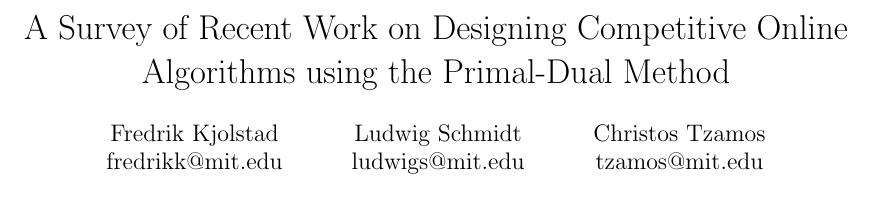
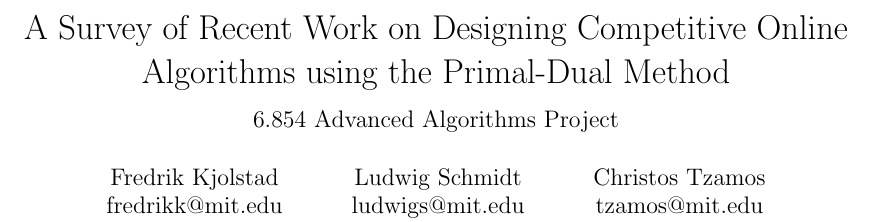
Before and after one commit to fredrikbk/6.854-project, a LaTeX paper (6.854-project.tex): part of page 1 of 11, cut so that both start at the same text. Compiled offline with pdfLaTeX.

Commit message:
Added subtitle

```diff
--- a/6.854-project.tex
+++ b/6.854-project.tex
@@ -1,4 +1,5 @@
-\title{A Survey of Recent Work on Designing Competitive Online Algorithms using the Primal-Dual Method}
+\title{A Survey of Recent Work on Designing Competitive Online Algorithms using the Primal-Dual Method \\ \begin{large}6.854 Advanced Algorithms Project\end{large}}
+
 \author{Fredrik Kjolstad \\ fredrikk@mit.edu \and Ludwig Schmidt \\ ludwigs@mit.edu \and Christos Tzamos \\ tzamos@mit.edu}
 \date{}
 
```
